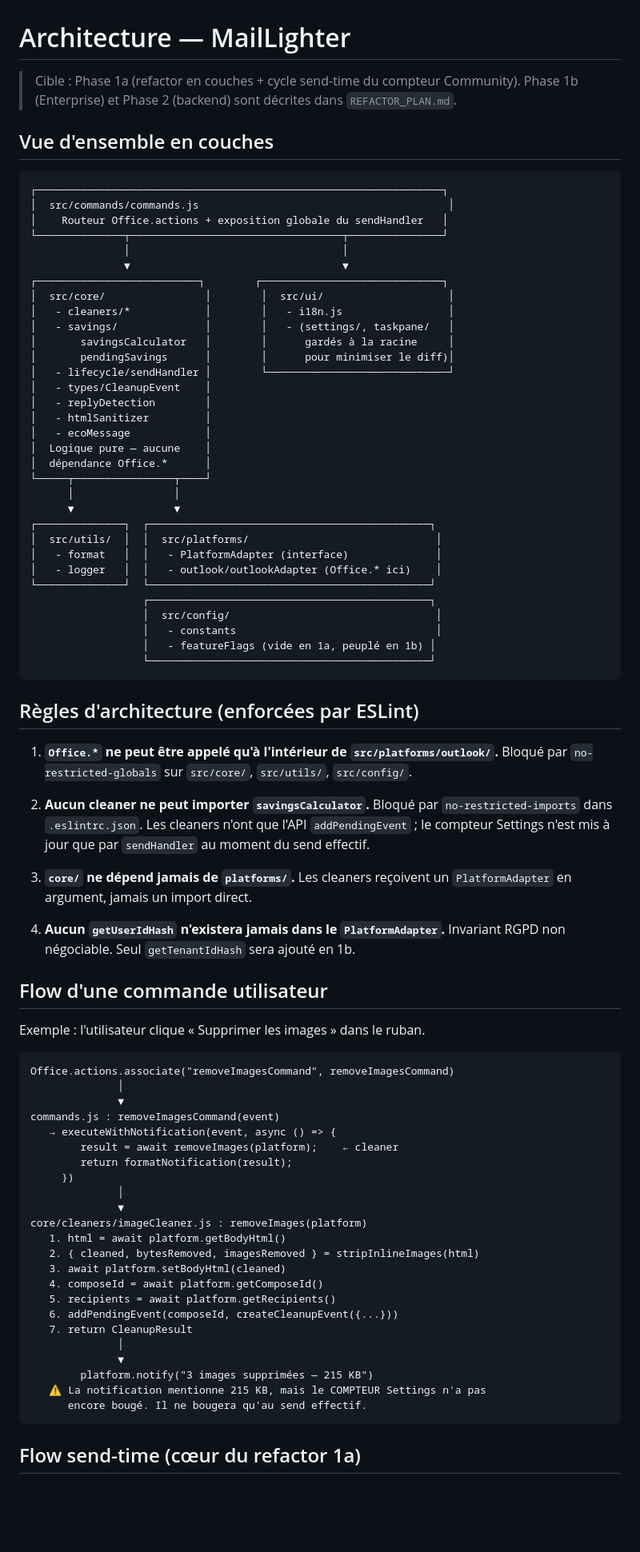
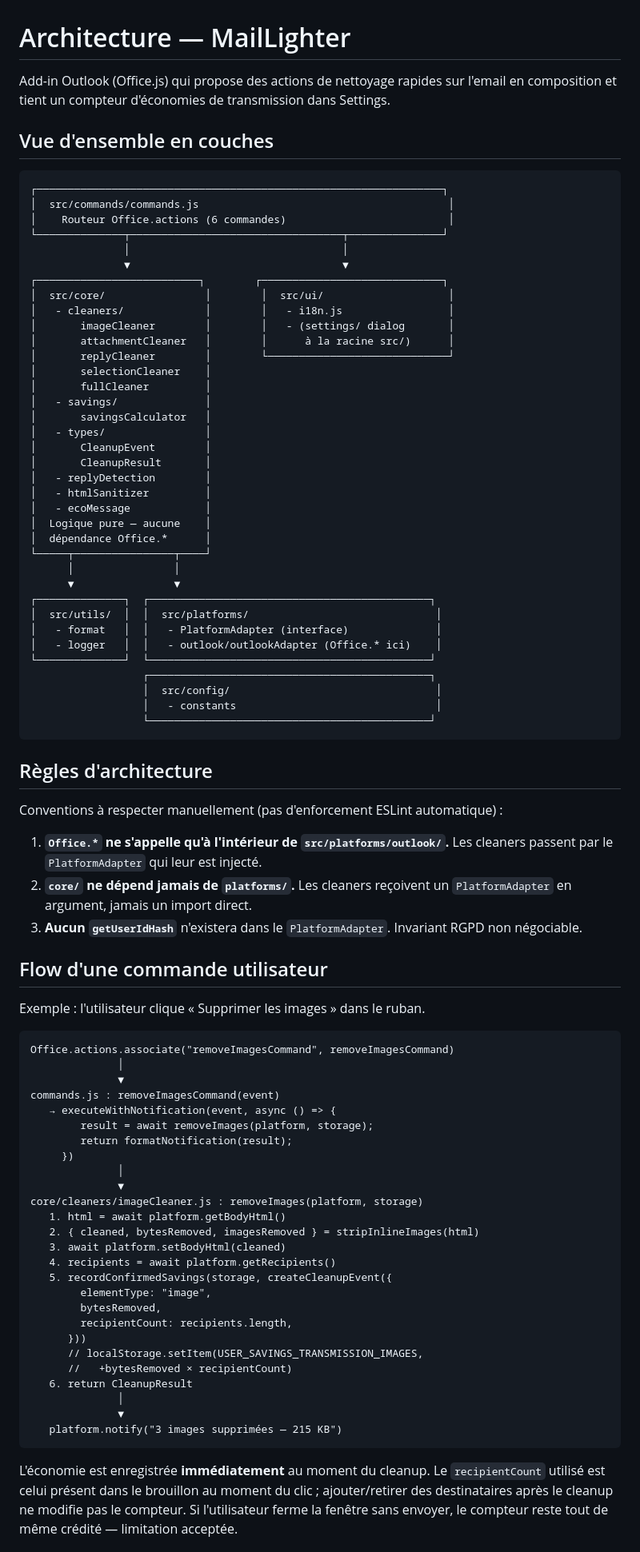
Before and after one commit to MailLighter/MailLighter, a Markdown page: docs/ARCHITECTURE.md, the part around one of its changes. Shown at 80% size. Rendered like a GitHub page; blank space fills up the shorter version.

````diff
--- a/docs/ARCHITECTURE.md
+++ b/docs/ARCHITECTURE.md
@@ -1,25 +1,31 @@
 # Architecture — MailLighter
 
-> Cible : Phase 1a (refactor en couches + cycle send-time du compteur Community).
-> Phase 1b (Enterprise) et Phase 2 (backend) sont décrites dans `REFACTOR_PLAN.md`.
+Add-in Outlook (Office.js) qui propose des actions de nettoyage rapides
+sur l'email en composition et tient un compteur d'économies de
+transmission dans Settings.
 
 ## Vue d'ensemble en couches
 
 ```
 ┌─────────────────────────────────────────────────────────────────┐
 │  src/commands/commands.js                                        │
-│    Routeur Office.actions + exposition globale du sendHandler   │
+│    Routeur Office.actions (6 commandes)                          │
 └──────────────┬──────────────────────────────────┬───────────────┘
                │                                  │
                ▼                                  ▼
 ┌──────────────────────────┐        ┌─────────────────────────────┐
 │  src/core/                │        │  src/ui/                    │
-│   - cleaners/*            │        │   - i18n.js                 │
-│   - savings/              │        │   - (settings/, taskpane/   │
-│       savingsCalculator   │        │      gardés à la racine     │
-│       pendingSavings      │        │      pour minimiser le diff)│
-│   - lifecycle/sendHandler │        └─────────────────────────────┘
-│   - types/CleanupEvent    │
+│   - cleaners/             │        │   - i18n.js                 │
+│       imageCleaner        │        │   - (settings/ dialog       │
+│       attachmentCleaner   │        │      à la racine src/)      │
+│       replyCleaner        │        └─────────────────────────────┘
+│       selectionCleaner    │
+│       fullCleaner         │
+│   - savings/              │
+│       savingsCalculator   │
+│   - types/                │
+│       CleanupEvent        │
+│       CleanupResult       │
 │   - replyDetection        │
 │   - htmlSanitizer         │
 │   - ecoMessage            │
@@ -36,25 +42,20 @@
                   ┌─────────────────────────────────────────────┐
                   │  src/config/                                 │
                   │   - constants                                │
-                  │   - featureFlags (vide en 1a, peuplé en 1b) │
                   └─────────────────────────────────────────────┘
 ```
 
-## Règles d'architecture (enforcées par ESLint)
+## Règles d'architecture
 
-1. **`Office.*` ne peut être appelé qu'à l'intérieur de `src/platforms/outlook/`.**
-   Bloqué par `no-restricted-globals` sur `src/core/`, `src/utils/`, `src/config/`.
+Conventions à respecter manuellement (pas d'enforcement ESLint
+automatique) :
 
-2. **Aucun cleaner ne peut importer `savingsCalculator`.**
-   Bloqué par `no-restricted-imports` dans `.eslintrc.json`. Les cleaners n'ont
-   que l'API `addPendingEvent` ; le compteur Settings n'est mis à jour que par
-   `sendHandler` au moment du send effectif.
-
-3. **`core/` ne dépend jamais de `platforms/`.** Les cleaners reçoivent un
-   `PlatformAdapter` en argument, jamais un import direct.
-
-4. **Aucun `getUserIdHash` n'existera jamais dans le `PlatformAdapter`.**
-   Invariant RGPD non négociable. Seul `getTenantIdHash` sera ajouté en 1b.
+1. **`Office.*` ne s'appelle qu'à l'intérieur de `src/platforms/outlook/`.**
+   Les cleaners passent par le `PlatformAdapter` qui leur est injecté.
+2. **`core/` ne dépend jamais de `platforms/`.** Les cleaners reçoivent
+   un `PlatformAdapter` en argument, jamais un import direct.
+3. **Aucun `getUserIdHash`** n'existera dans le `PlatformAdapter`.
+   Invariant RGPD non négociable.
 
 ## Flow d'une commande utilisateur
 
@@ -66,25 +67,32 @@ Office.actions.associate("removeImagesCommand", removeImagesCommand)
               ▼
 commands.js : removeImagesCommand(event)
    → executeWithNotification(event, async () => {
-        result = await removeImages(platform);    ← cleaner
+        result = await removeImages(platform, storage);
         return formatNotification(result);
      })
               │
               ▼
-core/cleaners/imageCleaner.js : removeImages(platform)
+core/cleaners/imageCleaner.js : removeImages(platform, storage)
    1. html = await platform.getBodyHtml()
    2. { cleaned, bytesRemoved, imagesRemoved } = stripInlineImages(html)
    3. await platform.setBodyHtml(cleaned)
-   4. composeId = await platform.getComposeId()
-   5. recipients = await platform.getRecipients()
-   6. addPendingEvent(composeId, createCleanupEvent({...}))
-   7. return CleanupResult
+   4. recipients = await platform.getRecipients()
+   5. recordConfirmedSavings(storage, createCleanupEvent({
+        elementType: "image",
+        bytesRemoved,
+        recipientCount: recipients.length,
+      }))
+      // localStorage.setItem(USER_SAVINGS_TRANSMISSION_IMAGES,
+      //   +bytesRemoved × recipientCount)
+   6. return CleanupResult
               │
               ▼
-        platform.notify("3 images supprimées — 215 KB")
-   ⚠️ La notification mentionne 215 KB, mais le COMPTEUR Settings n'a pas
-      encore bougé. Il ne bougera qu'au send effectif.
+   platform.notify("3 images supprimées — 215 KB")
 ```
 
-## Flow send-time (cœur du refactor 1a)
+L'économie est enregistrée **immédiatement** au moment du cleanup. Le
+`recipientCount` utilisé est celui présent dans le brouillon au moment
+du clic ; ajouter/retirer des destinataires après le cleanup ne modifie
+pas le compteur. Si l'utilisateur ferme la fenêtre sans envoyer, le
+compteur reste tout de même crédité — limitation acceptée.
 
````
Also changed, not shown: other parts of docs/ARCHITECTURE.md (+29 -97 lines).
